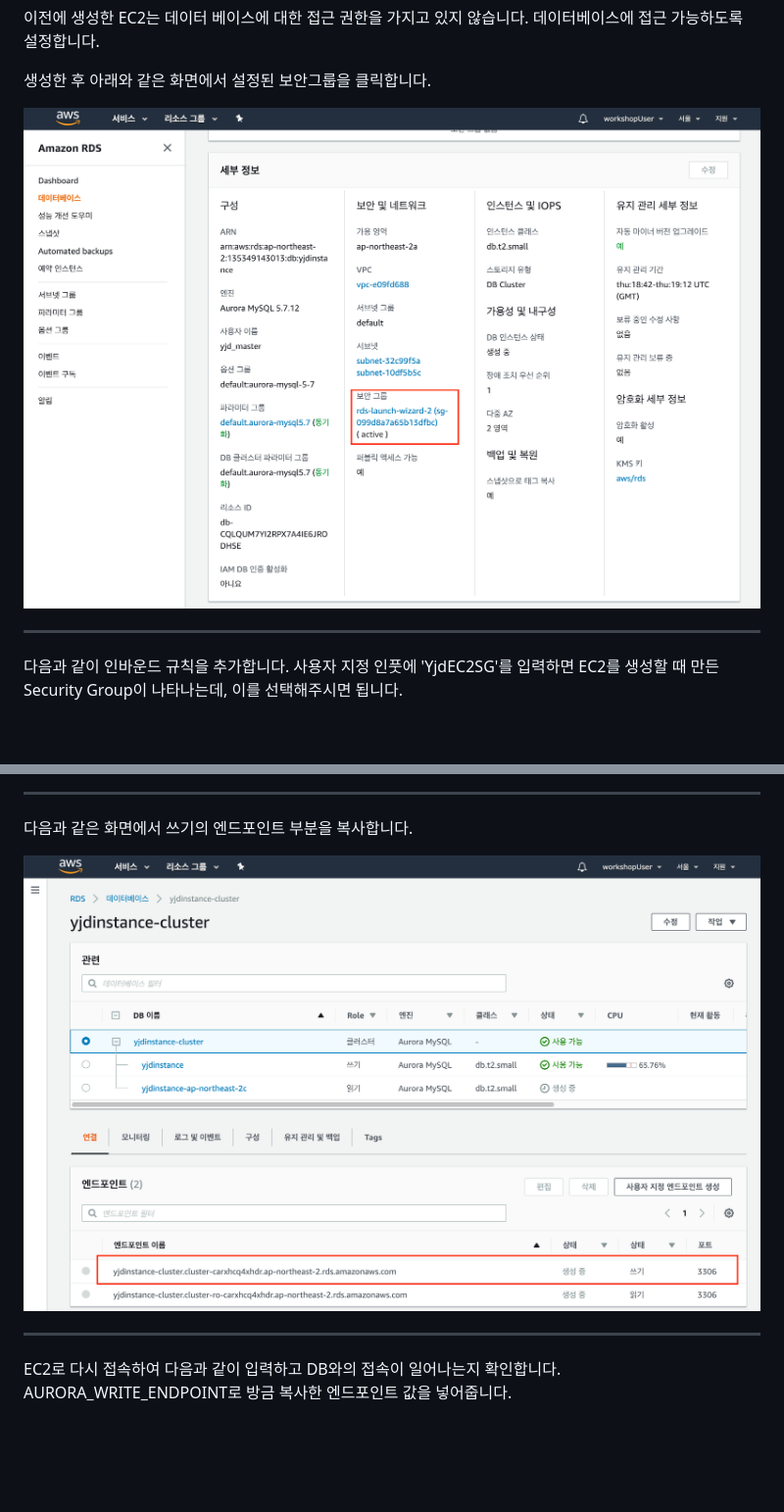
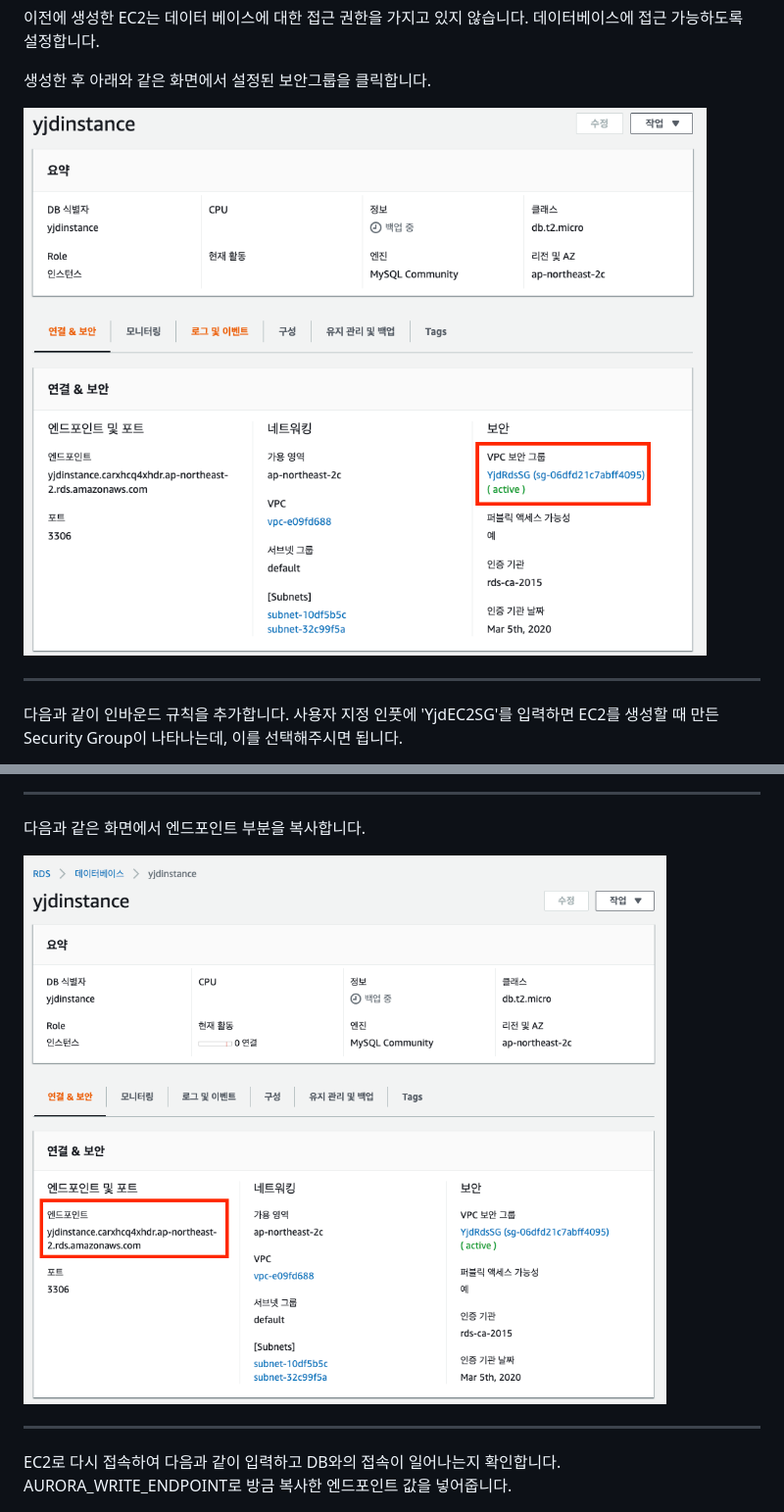
Before and after one commit to novemberde/aws-start-guide-for-beginner, a Markdown page: README.md, 2 parts joined by grey strips. Shown: that part at 98% size. GitHub-like rendering; pictures changed too: images/rds-mysql-5.png (added), images/rds-mysql-6.png (added); blank space fills up the shorter version.

```diff
--- a/README.md
+++ b/README.md
@@ -241,7 +241,7 @@ MySQL을 선택하고 MySQL 8.x.x 버전을 선택합니다.
 
 생성한 후 아래와 같은 화면에서 설정된 보안그룹을 클릭합니다.
 
-![aurora-3](/images/aurora-3.png)
+![rds-mysql-3](/images/rds-mysql-5.png)
 
 ---
 
@@ -256,9 +256,9 @@ MySQL을 선택하고 MySQL 8.x.x 버전을 선택합니다.
 
 ---
 
-다음과 같은 화면에서 쓰기의 엔드포인트 부분을 복사합니다.
+다음과 같은 화면에서 엔드포인트 부분을 복사합니다.
 
-![aurora-5](/images/aurora-5.png)
+![rds-mysql-5](/images/rds-mysql-6.png)
 
 ---
 
```
